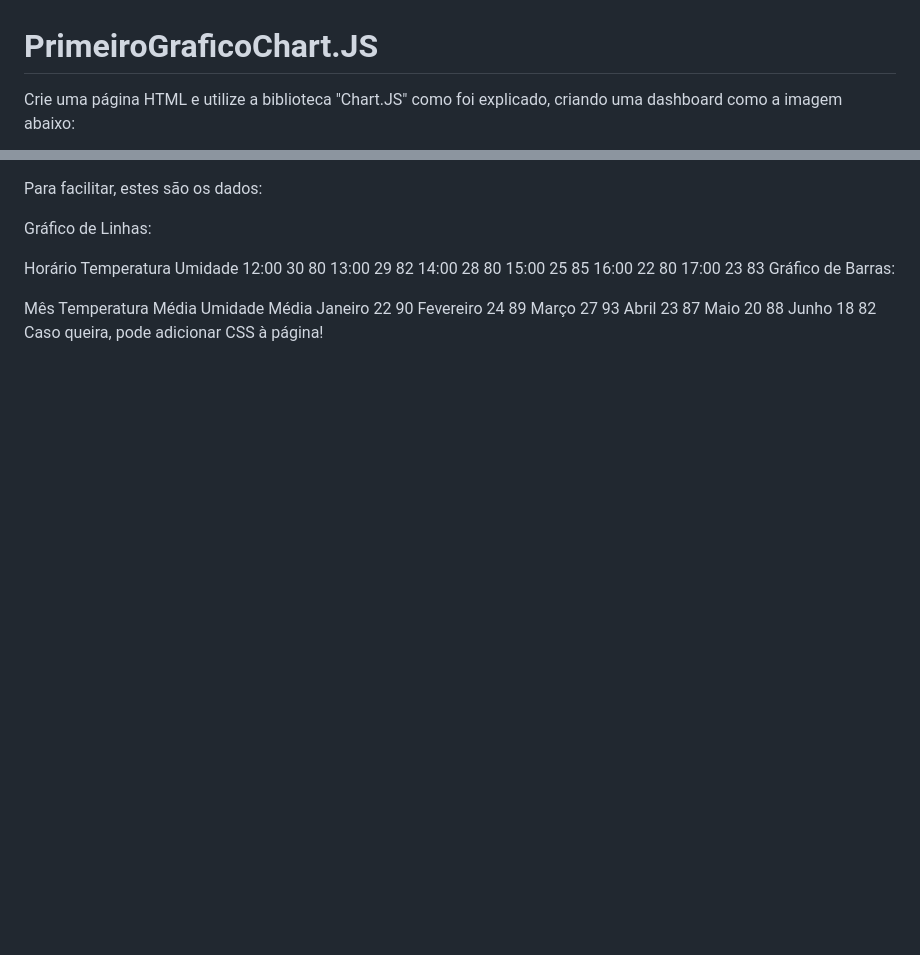
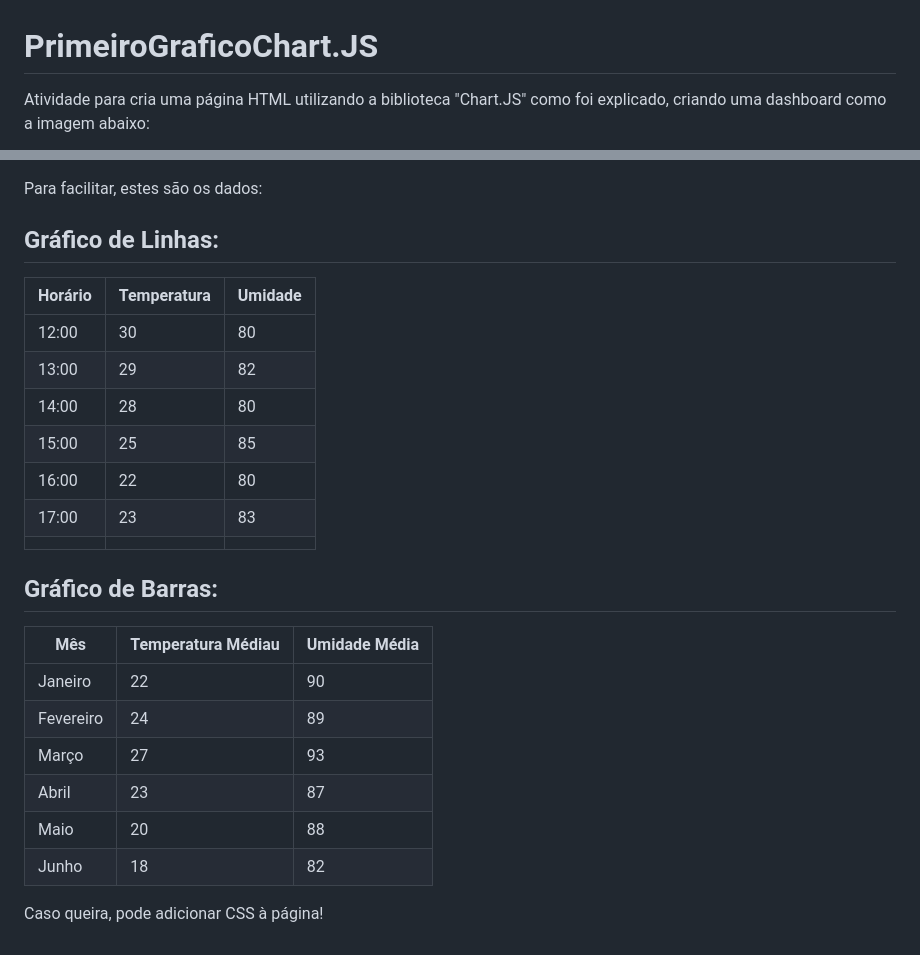
Before and after one commit to PesquisaInovacao/PrimeiroGraficoChart.JS, a Markdown page: README.md, 2 parts joined by grey strips. GitHub-like rendering; blank space fills up the shorter version.

Commit message:
doc: update 'read.me' file

```diff
--- a/README.md
+++ b/README.md
@@ -1,4 +1,4 @@
 # PrimeiroGraficoChart.JS
 
-Crie uma página HTML e utilize a biblioteca "Chart.JS" como foi explicado, criando uma dashboard como a imagem abaixo:
+Atividade para cria uma página HTML utilizando a biblioteca "Chart.JS" como foi explicado, criando uma dashboard como a imagem abaixo:
 
@@ -6,22 +6,27 @@ referência
 
 Para facilitar, estes são os dados:
 
-Gráfico de Linhas:
+## Gráfico de Linhas:
 
-Horário	Temperatura	Umidade
-12:00	30	80
-13:00	29	82
-14:00	28	80
-15:00	25	85
-16:00	22	80
-17:00	23	83
-Gráfico de Barras:
+|   Horário |   Temperatura |   Umidade |
+|-----------|---------------|-----------|
+|   12:00	|       30  	|   80      |
+|   13:00	|       29	    |   82      |
+|   14:00	|       28	    |   80      |
+|   15:00	|       25	    |   85      |
+|   16:00	|       22	    |   80      |
+|   17:00	|       23	    |   83      |
+|           |               |           |
 
-Mês	Temperatura Média	Umidade Média
-Janeiro	22	90
-Fevereiro	24	89
-Março	27	93
-Abril	23	87
-Maio	20	88
-Junho	18	82
+## Gráfico de Barras:
+
+|       Mês     |   Temperatura Médiau  | Umidade Média|
+|---------------|-----------------------|--------------|
+|   Janeiro     |       22              |   90         |
+|   Fevereiro   |	    24              |	89         |
+|   Março       |	    27              |	93         |
+|   Abril       |	    23              |   87         |
+|   Maio        |	    20              | 	88         |
+|   Junho       |	    18              |	82         |
+
 Caso queira, pode adicionar CSS à página!
```
Also changed, not shown: other parts of README.md (+1 -1 lines), img/referência-enunciado-atividade-chart.js (1).jpg (added), 1 other file.
